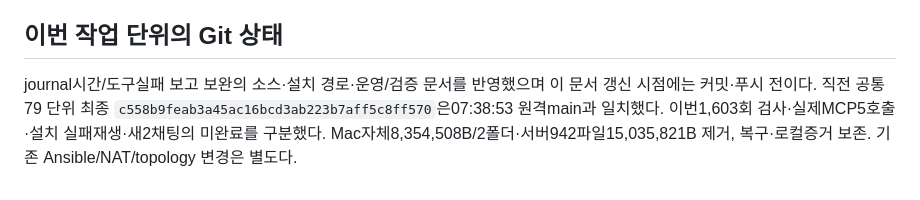
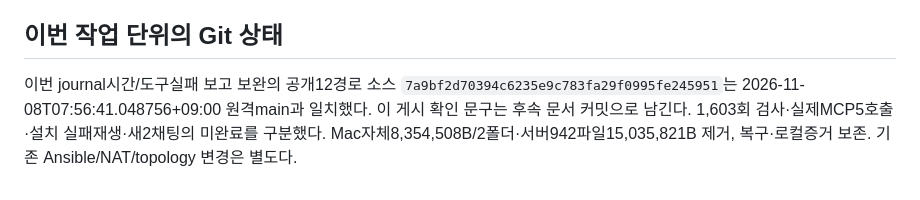
Before and after one commit to 0patata0/Groot_AI_SOC, a Markdown page: STATUS.md, the part around the change. GitHub-like rendering.

Commit message:
Record verified journal fix publication

```diff
--- a/STATUS.md
+++ b/STATUS.md
@@ -53,4 +53,4 @@
 
 ## 이번 작업 단위의 Git 상태
 
-journal시간/도구실패 보고 보완의 소스·설치 경로·운영/검증 문서를 반영했으며 이 문서 갱신 시점에는 커밋·푸시 전이다. 직전 공통79 단위 최종 `c558b9feab3a45ac16bcd3ab223b7aff5c8ff570`은07:38:53 원격main과 일치했다. 이번1,603회 검사·실제MCP5호출·설치 실패재생·새2채팅의 미완료를 구분했다. Mac자체8,354,508B/2폴더·서버942파일15,035,821B 제거, 복구·로컬증거 보존. 기존 Ansible/NAT/topology 변경은 별도다.
+이번 journal시간/도구실패 보고 보완의 공개12경로 소스 `7a9bf2d70394c6235e9c783fa29f0995fe245951`는 2026-11-08T07:56:41.048756+09:00 원격main과 일치했다. 이 게시 확인 문구는 후속 문서 커밋으로 남긴다. 1,603회 검사·실제MCP5호출·설치 실패재생·새2채팅의 미완료를 구분했다. Mac자체8,354,508B/2폴더·서버942파일15,035,821B 제거, 복구·로컬증거 보존. 기존 Ansible/NAT/topology 변경은 별도다.
```
